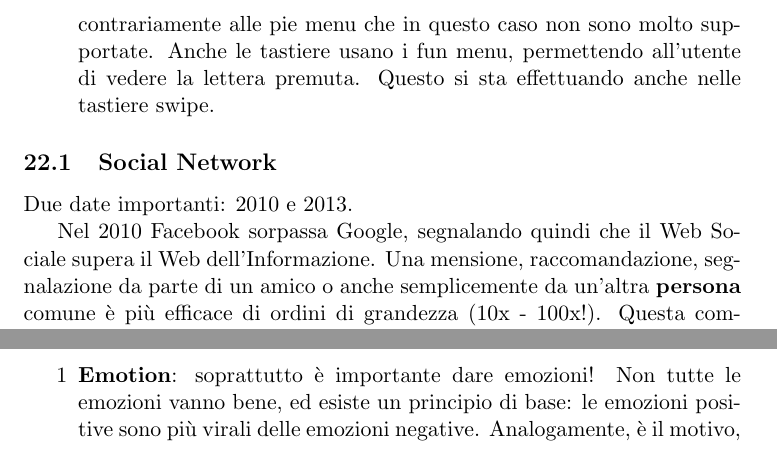
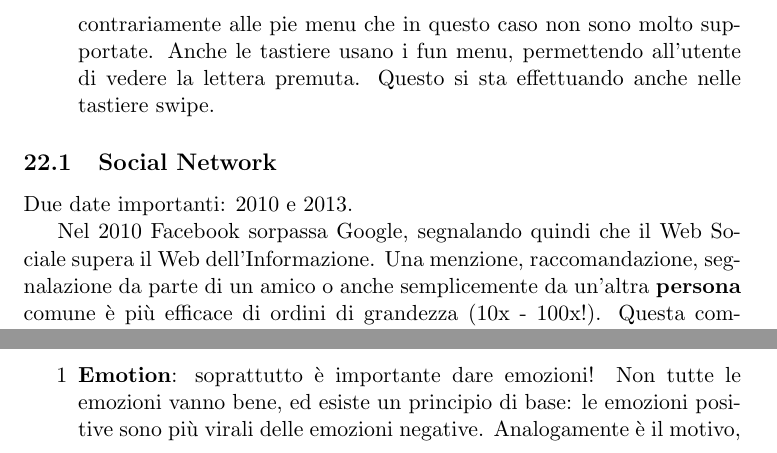
Before and after one commit to Polpetta/TecWeb2Notes, a LaTeX document (main.tex, which reads res/fLessons/08-01-16.tex): two parts of page 50 of 51, joined at a grey line, cut so that both start at the same text. Compiled offline with pdfLaTeX.

Commit message:
Fixed typo e corretta struttura frasi

```diff
--- a/res/fLessons/08-01-16.tex
+++ b/res/fLessons/08-01-16.tex
@@ -14,7 +14,7 @@ Esistono delle taglie pubblicitarie definite dal mercato, ovvero dall'IAB\footno
 
 Due date importanti: 2010 e 2013.
 
-Nel 2010 Facebook sorpassa Google, segnalando quindi che il Web Sociale supera il Web dell'Informazione. Una mensione, raccomandazione, segnalazione da parte di un amico o anche semplicemente da un'altra \textbf{persona} comune \`e pi\`u efficace di ordini di grandezza (10x - 100x!). Questa componenete cos\`i importante del social ha fatto si che nascessero dei problemi come:
+Nel 2010 Facebook sorpassa Google, segnalando quindi che il Web Sociale supera il Web dell'Informazione. Una menzione, raccomandazione, segnalazione da parte di un amico o anche semplicemente da un'altra \textbf{persona} comune \`e pi\`u efficace di ordini di grandezza (10x - 100x!). Questa componenete cos\`i importante del social ha fatto si che nascessero dei problemi come:
 \begin{itemize}
 
 \item Belkin sorpresa a pagare utenti per postare fake reviews sui loro prodotti dando il massimo punteggio
```
Also changed, not shown: res/fLessons/08-01-16.tex (2 more changed lines).
